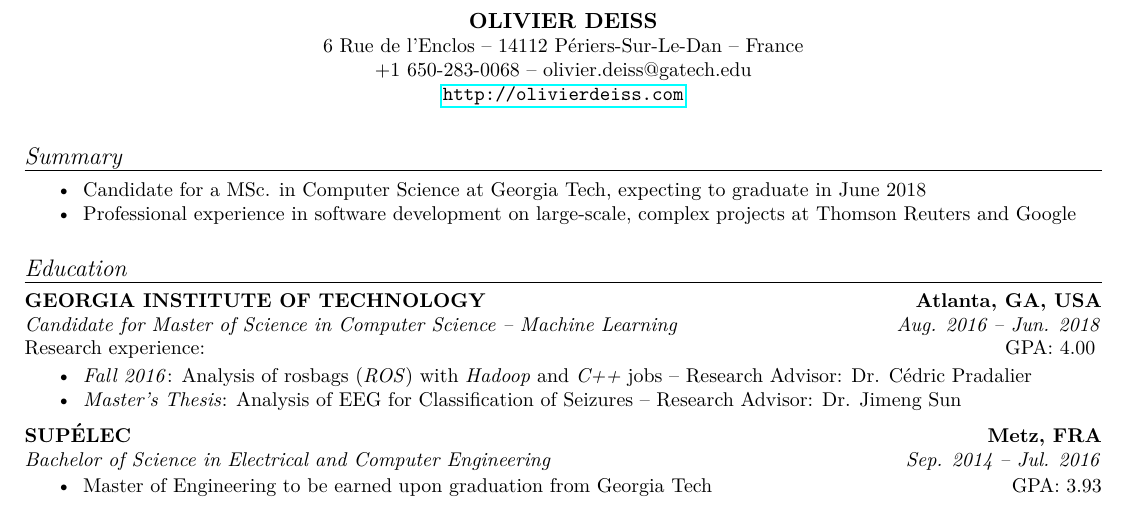
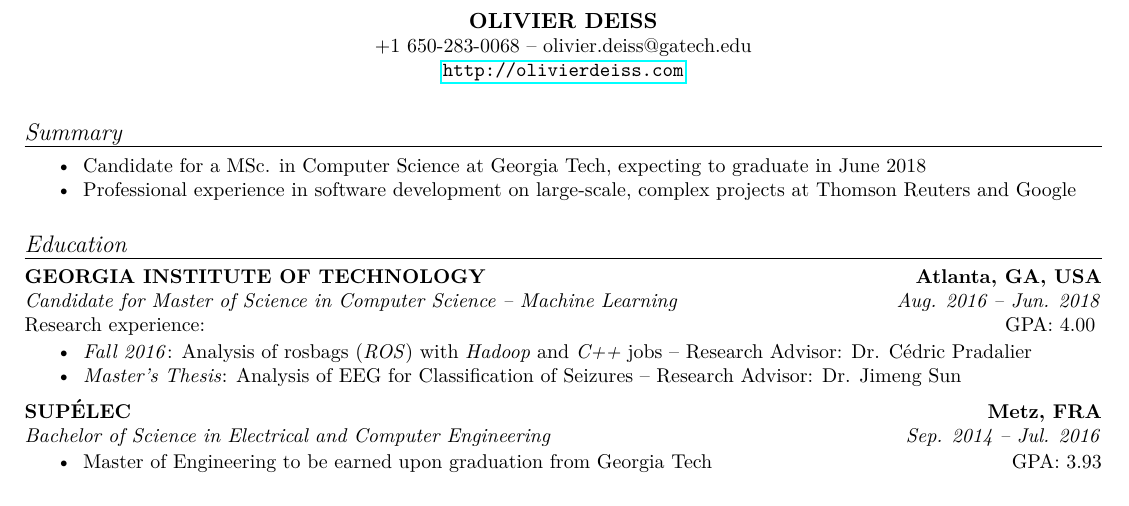
Before and after one commit to cswest/Resume, a LaTeX CV (Resume.tex): part of the page, cut so that both start at the same text. Compiled offline with pdfLaTeX.

Commit message:
Deleted address

```diff
--- a/Resume.tex
+++ b/Resume.tex
@@ -61,7 +61,6 @@
 
 \begin{center}
   \begin{small}\textbf{OLIVIER DEISS}\end{small}\\
-  6 Rue de l'Enclos -- 14112 P\'eriers-Sur-Le-Dan -- France\\
   +1 650-283-0068 -- olivier.deiss@gatech.edu\\
   \url{http://olivierdeiss.com}
 \end{center}
```
Also changed, not shown: Resume.pdf.
